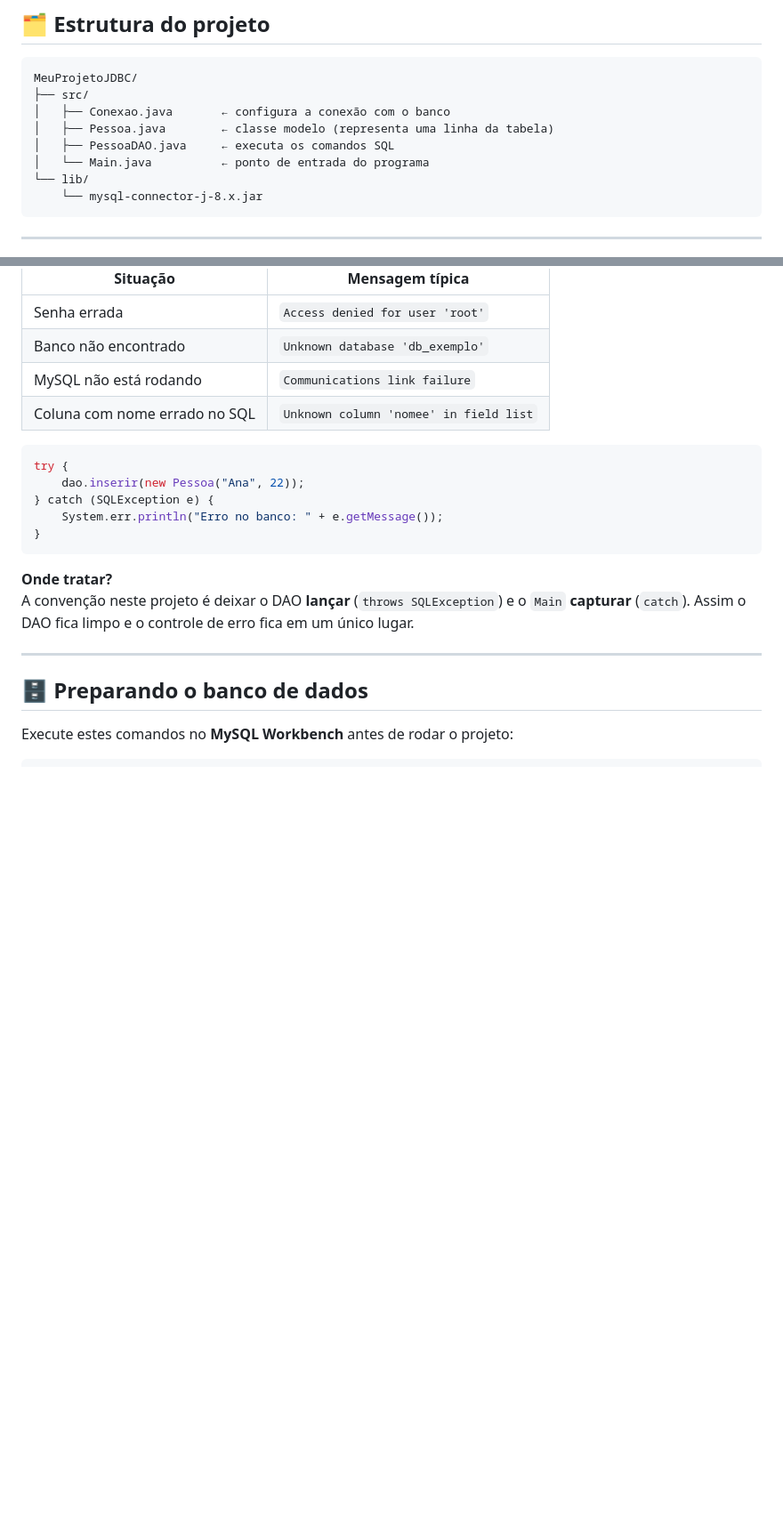
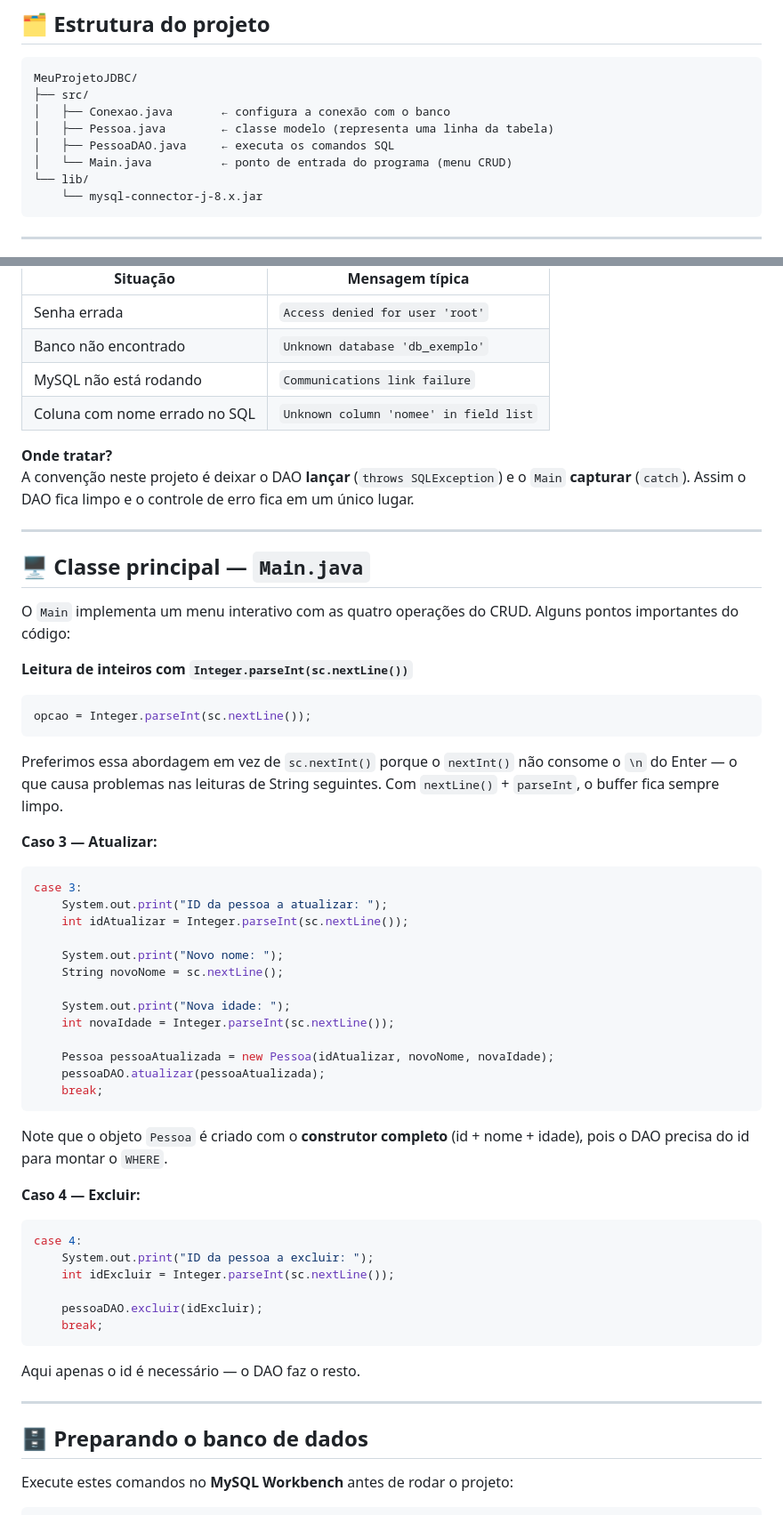
Before and after one commit to andre2024senai/java_senai, a Markdown page: desenvolvimento_de_sistemas/Banco de Dados/README.md, 2 parts joined by grey strips. Shown at 89% size. Rendered like a GitHub page; blank space fills up the shorter version.

````diff
--- a/desenvolvimento_de_sistemas/Banco de Dados/README.md
+++ b/desenvolvimento_de_sistemas/Banco de Dados/README.md
@@ -17,7 +16,7 @@ MeuProjetoJDBC/
 │   ├── Conexao.java       ← configura a conexão com o banco
 │   ├── Pessoa.java        ← classe modelo (representa uma linha da tabela)
 │   ├── PessoaDAO.java     ← executa os comandos SQL
-│   └── Main.java          ← ponto de entrada do programa
+│   └── Main.java          ← ponto de entrada do programa (menu CRUD)
 └── lib/
     └── mysql-connector-j-8.x.jar
 ```
@@ -268,16 +310,55 @@ public class PessoaDAO {
 | MySQL não está rodando            | `Communications link failure`          |
 | Coluna com nome errado no SQL     | `Unknown column 'nomee' in field list` |
 
+**Onde tratar?**
+A convenção neste projeto é deixar o DAO **lançar** (`throws SQLException`) e o `Main` **capturar** (`catch`). Assim o DAO fica limpo e o controle de erro fica em um único lugar.
+
+---
+
+## 🖥️ Classe principal — `Main.java`
+
+O `Main` implementa um menu interativo com as quatro operações do CRUD. Alguns pontos importantes do código:
+
+**Leitura de inteiros com `Integer.parseInt(sc.nextLine())`**
+
 ```java
-try {
-    dao.inserir(new Pessoa("Ana", 22));
-} catch (SQLException e) {
-    System.err.println("Erro no banco: " + e.getMessage());
-}
+opcao = Integer.parseInt(sc.nextLine());
 ```
 
-**Onde tratar?**
-A convenção neste projeto é deixar o DAO **lançar** (`throws SQLException`) e o `Main` **capturar** (`catch`). Assim o DAO fica limpo e o controle de erro fica em um único lugar.
+Preferimos essa abordagem em vez de `sc.nextInt()` porque o `nextInt()` não consome o `\n` do Enter — o que causa problemas nas leituras de String seguintes. Com `nextLine()` + `parseInt`, o buffer fica sempre limpo.
+
+**Caso 3 — Atualizar:**
+
+```java
+case 3:
+    System.out.print("ID da pessoa a atualizar: ");
+    int idAtualizar = Integer.parseInt(sc.nextLine());
+
+    System.out.print("Novo nome: ");
+    String novoNome = sc.nextLine();
+
+    System.out.print("Nova idade: ");
+    int novaIdade = Integer.parseInt(sc.nextLine());
+
+    Pessoa pessoaAtualizada = new Pessoa(idAtualizar, novoNome, novaIdade);
+    pessoaDAO.atualizar(pessoaAtualizada);
+    break;
+```
+
+Note que o objeto `Pessoa` é criado com o **construtor completo** (id + nome + idade), pois o DAO precisa do id para montar o `WHERE`.
+
+**Caso 4 — Excluir:**
+
+```java
+case 4:
+    System.out.print("ID da pessoa a excluir: ");
+    int idExcluir = Integer.parseInt(sc.nextLine());
+
+    pessoaDAO.excluir(idExcluir);
+    break;
+```
+
+Aqui apenas o id é necessário — o DAO faz o resto.
 
 ---
 
````
Also changed, not shown: other parts of desenvolvimento_de_sistemas/Banco de Dados/README.md (+106 -92 lines).
